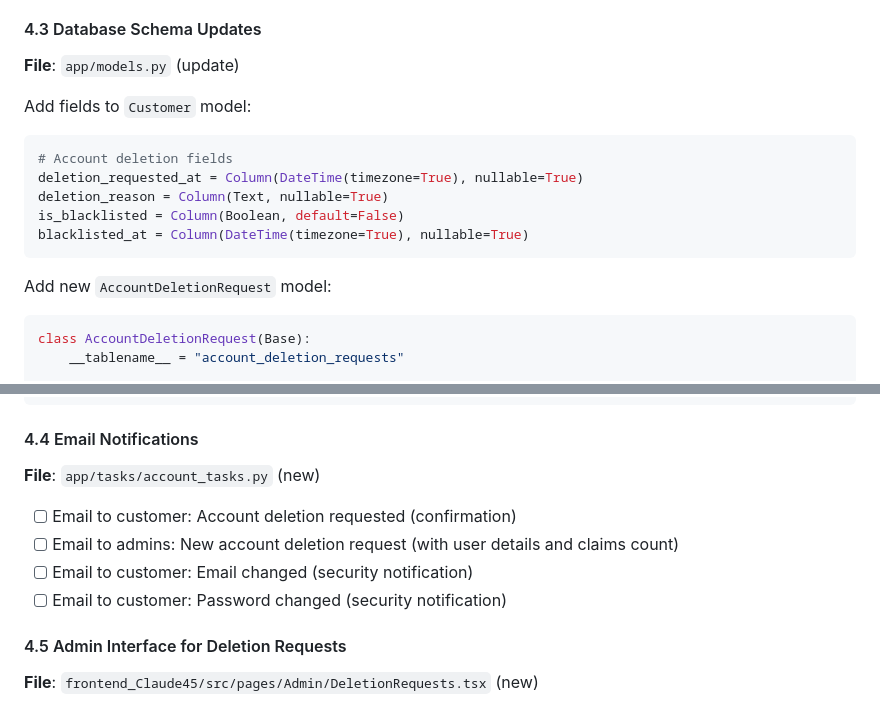
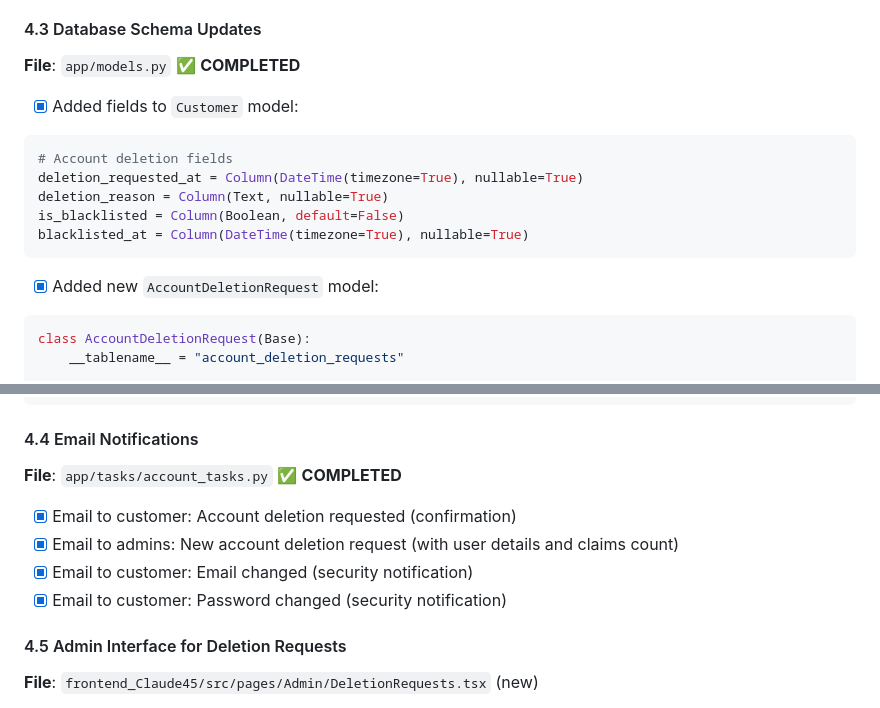
Before and after one commit to davidvv/claimplane-mcp, a Markdown page: ROADMAP.md, 2 parts joined by grey strips. GitHub-like rendering.

````diff
--- a/ROADMAP.md
+++ b/ROADMAP.md
@@ -980,9 +981,9 @@ Implement customer account settings page and GDPR-compliant account deletion wor
 
 #### 4.3 Database Schema Updates
 
-**File**: `app/models.py` (update)
-
-Add fields to `Customer` model:
+**File**: `app/models.py` ✅ **COMPLETED**
+
+- [x] Added fields to `Customer` model:
 ```python
 # Account deletion fields
 deletion_requested_at = Column(DateTime(timezone=True), nullable=True)
@@ -991,7 +992,7 @@ is_blacklisted = Column(Boolean, default=False)
 blacklisted_at = Column(DateTime(timezone=True), nullable=True)
 ```
 
-Add new `AccountDeletionRequest` model:
+- [x] Added new `AccountDeletionRequest` model:
 ```python
 class AccountDeletionRequest(Base):
     __tablename__ = "account_deletion_requests"
@@ -1013,12 +1014,12 @@ class AccountDeletionRequest(Base):
 
 #### 4.4 Email Notifications
 
-**File**: `app/tasks/account_tasks.py` (new)
-
-- [ ] Email to customer: Account deletion requested (confirmation)
-- [ ] Email to admins: New account deletion request (with user details and claims count)
-- [ ] Email to customer: Email changed (security notification)
-- [ ] Email to customer: Password changed (security notification)
+**File**: `app/tasks/account_tasks.py` ✅ **COMPLETED**
+
+- [x] Email to customer: Account deletion requested (confirmation)
+- [x] Email to admins: New account deletion request (with user details and claims count)
+- [x] Email to customer: Email changed (security notification)
+- [x] Email to customer: Password changed (security notification)
 
 #### 4.5 Admin Interface for Deletion Requests
 
````
Also changed, not shown: other parts of ROADMAP.md (+23 -22 lines).
